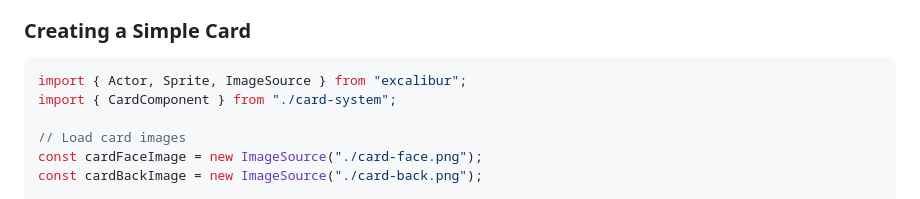
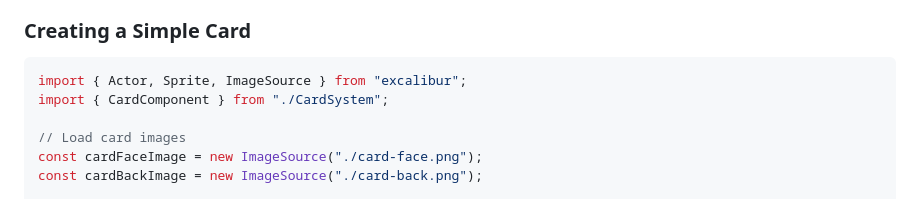
Before and after one commit to jyoung4242/playing-card-component, a Markdown page: readme.md, the part around the change. Rendered like a GitHub page.

````diff
--- a/readme.md
+++ b/readme.md
@@ -53,7 +53,7 @@ CardSystem.ts is located in /src/components/
 
 ```typescript
 import { Actor, Sprite, ImageSource } from "excalibur";
-import { CardComponent } from "./card-system";
+import { CardComponent } from "./CardSystem";
 
 // Load card images
 const cardFaceImage = new ImageSource("./card-face.png");
````
